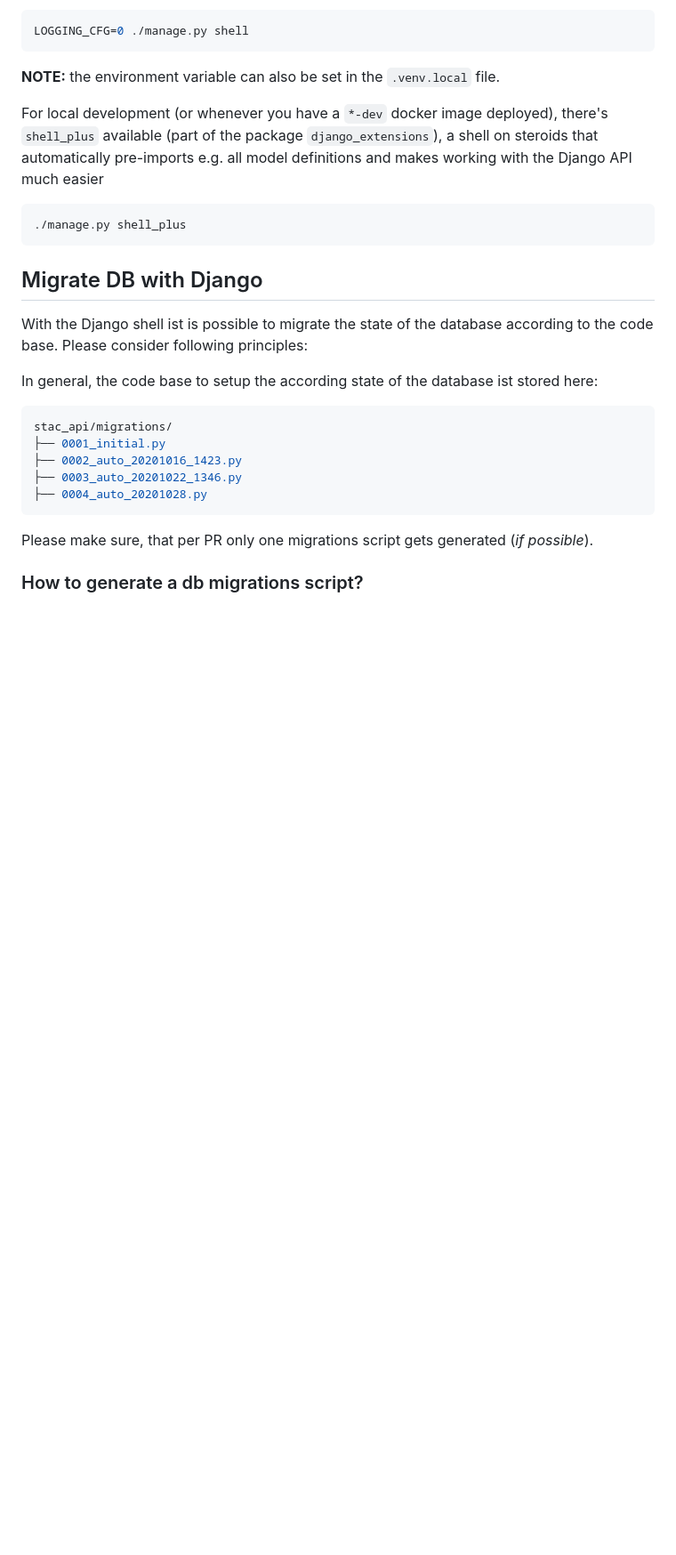
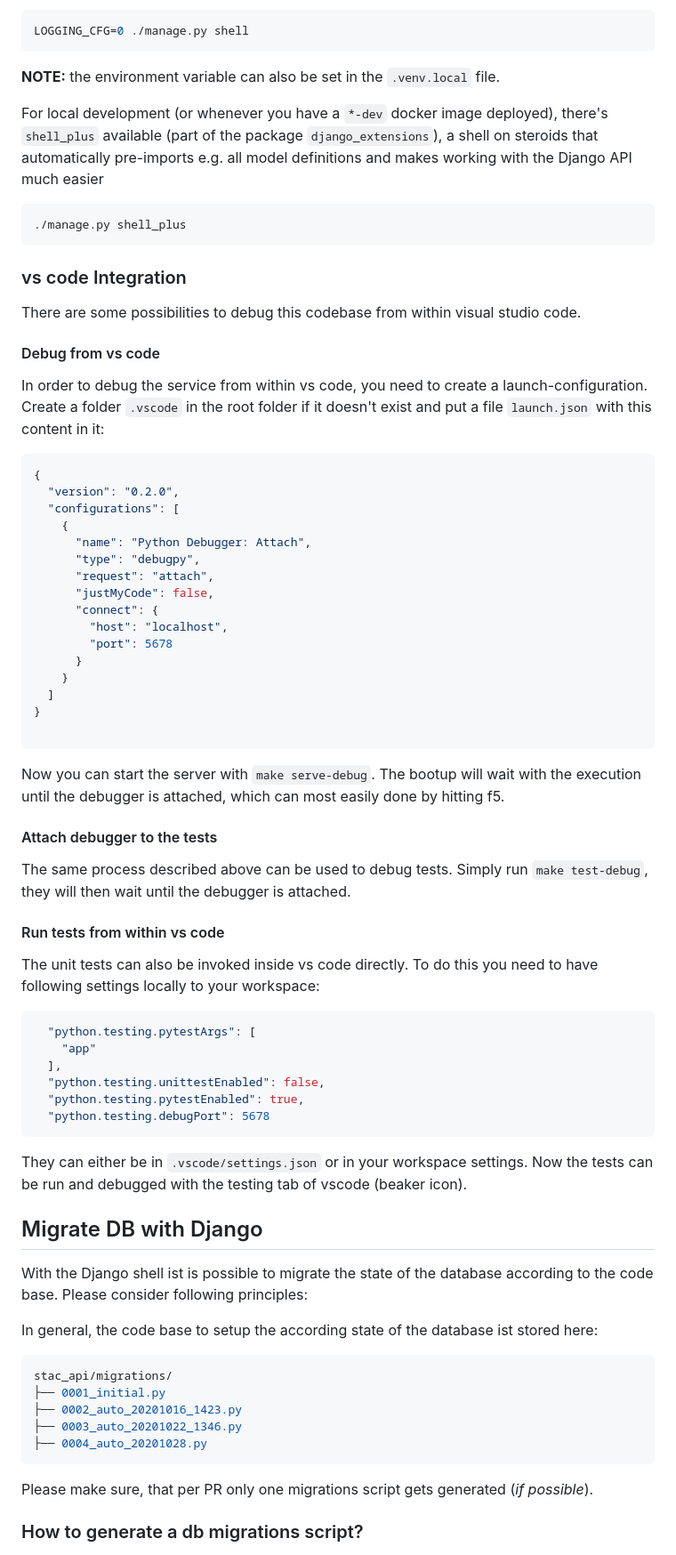
Before and after one commit to geoadmin/service-stac, a Markdown page: README.md, the part around the change printed below. Shown: that part at 89% size. GitHub-like rendering; blank space fills up the shorter version.

Commit message:
Document the debugging and testing in vs code

````diff
--- a/README.md
+++ b/README.md
@@ -305,6 +309,61 @@ For local development (or whenever you have a `*-dev` docker image deployed), th
 ./manage.py shell_plus
 ```
 
+### vs code Integration
+
+There are some possibilities to debug this codebase from within visual studio code.
+
+#### Debug from vs code
+
+In order to debug the service from within vs code, you need to create a launch-configuration. Create
+a folder `.vscode` in the root folder if it doesn't exist and put a file `launch.json` with this content
+in it:
+
+```json
+{
+  "version": "0.2.0",
+  "configurations": [
+    {
+      "name": "Python Debugger: Attach",
+      "type": "debugpy",
+      "request": "attach",
+      "justMyCode": false,
+      "connect": {
+        "host": "localhost",
+        "port": 5678
+      }
+    }
+  ]
+}
+
+```
+
+Now you can start the server with `make serve-debug`. The bootup will wait with the execution until
+the debugger is attached, which can most easily done by hitting f5.
+
+#### Attach debugger to the tests
+
+The same process described above can be used to debug tests. Simply run `make test-debug`, they will
+then wait until the debugger is attached.
+
+#### Run tests from within vs code
+
+The unit tests can also be invoked inside vs code directly. To do this you need to have following
+settings locally to your workspace:
+
+```json
+  "python.testing.pytestArgs": [
+    "app"
+  ],
+  "python.testing.unittestEnabled": false,
+  "python.testing.pytestEnabled": true,
+  "python.testing.debugPort": 5678
+```
+
+They can either be in `.vscode/settings.json` or in your workspace settings. Now the tests can be
+run and debugged with the testing tab of vscode (beaker icon).
+
+
 ## Migrate DB with Django
 
 With the Django shell ist is possible to migrate the state of the database according to the code base. Please consider following principles:
````
Also changed, not shown: other parts of README.md (+4 -0 lines).
